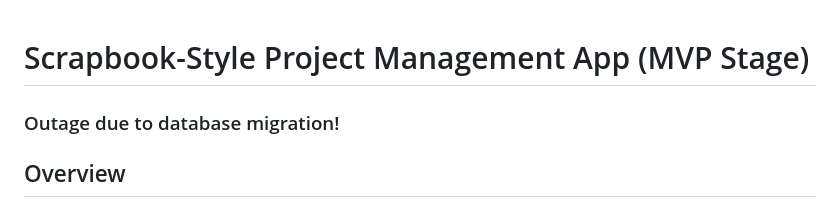
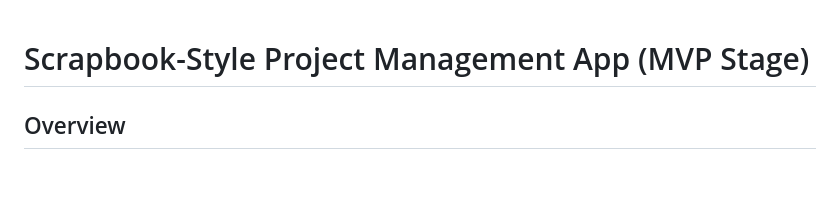
Before and after one commit to teamleaderleo/scrapbook, a Markdown page: README.md, the part around the change. Rendered like a GitHub page; blank space fills up the shorter version.

Commit message:
remove "outage" message from readme

```diff
--- a/README.md
+++ b/README.md
@@ -1,6 +1,4 @@
 # Scrapbook-Style Project Management App (MVP Stage)
-
-### Outage due to database migration!
 
 ## Overview
 
```
